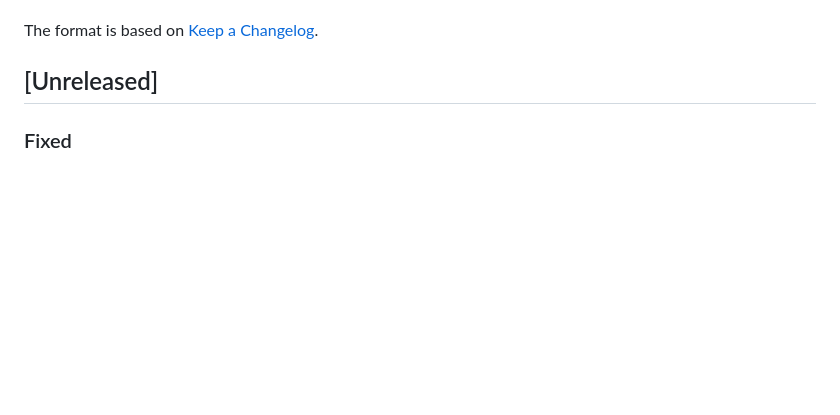
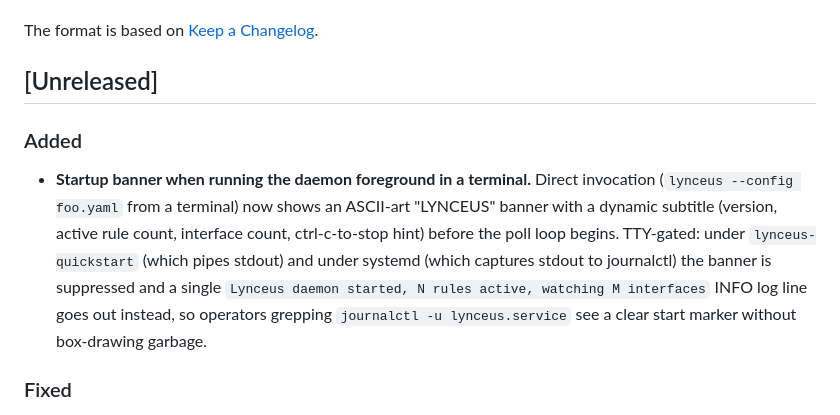
Before and after one commit to kevwillow/lynceus-warden, a Markdown page: CHANGELOG.md, the part around the change. GitHub-like rendering; blank space fills up the shorter version.

Commit message:
docs(changelog): note startup banner addition
Plain-English entry under [Unreleased] Added: what it is (figlet
banner + dynamic subtitle on direct invocation), when it shows
(TTY only), and what service mode gets instead (one-line INFO log
carrying the same counts so journalctl stays usable).

Co-Authored-By: Claude Opus 4.7 <noreply@anthropic.com>

```diff
--- a/CHANGELOG.md
+++ b/CHANGELOG.md
@@ -5,6 +5,20 @@ All notable changes to this project will be documented here.
 The format is based on [Keep a Changelog](https://keepachangelog.com/en/1.1.0/).
 
 ## [Unreleased]
+
+### Added
+
+- **Startup banner when running the daemon foreground in a terminal.**
+  Direct invocation (`lynceus --config foo.yaml` from a terminal) now
+  shows an ASCII-art "LYNCEUS" banner with a dynamic subtitle
+  (version, active rule count, interface count, ctrl-c-to-stop hint)
+  before the poll loop begins. TTY-gated: under `lynceus-quickstart`
+  (which pipes stdout) and under systemd (which captures stdout to
+  journalctl) the banner is suppressed and a single
+  `Lynceus daemon started, N rules active, watching M interfaces`
+  INFO log line goes out instead, so operators grepping
+  `journalctl -u lynceus.service` see a clear start marker without
+  box-drawing garbage.
 
 ### Fixed
 
```
